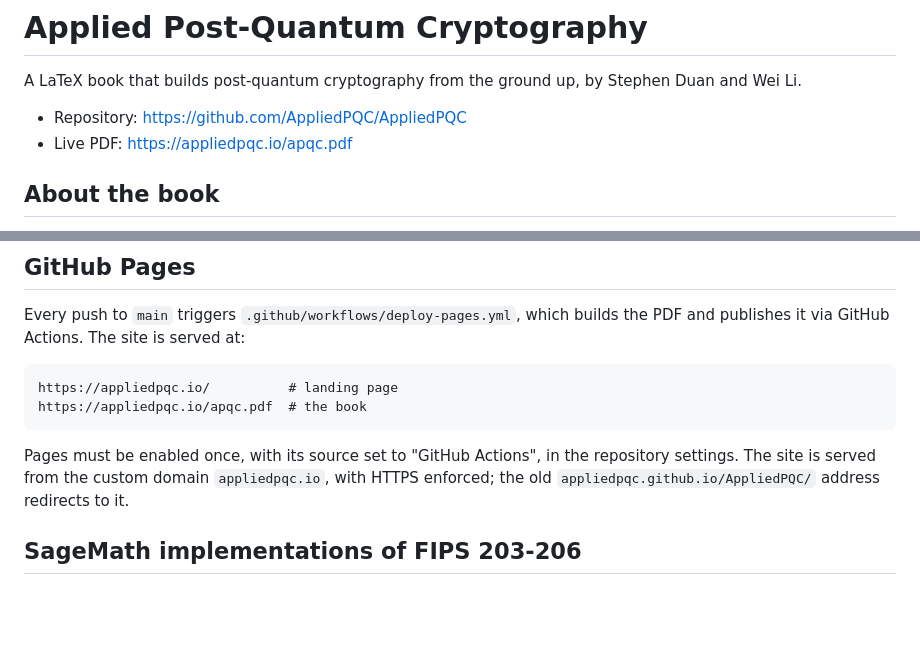
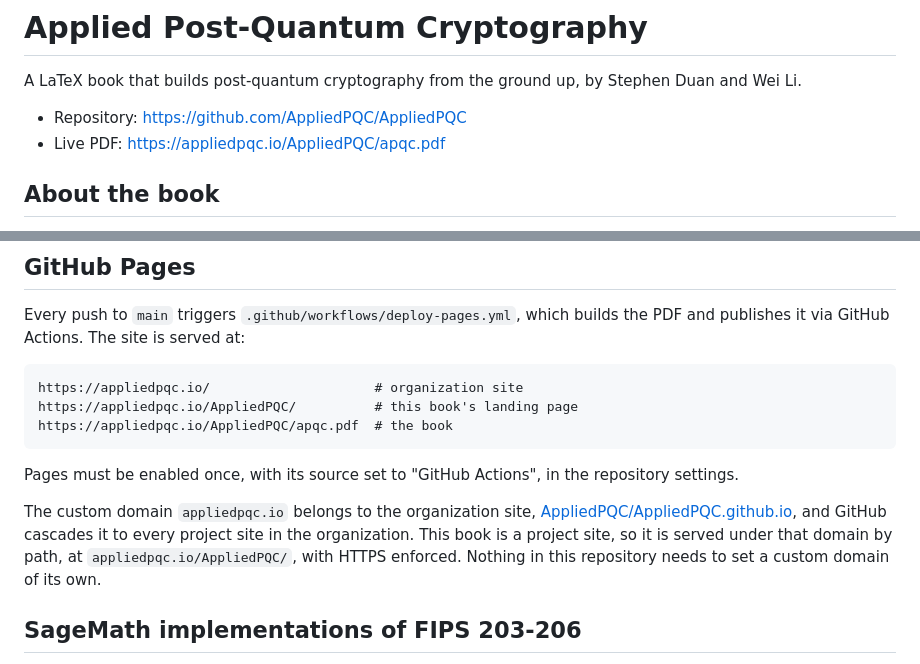
Before and after one commit to AppliedPQC/AppliedPQC, a Markdown page: README.md, 2 parts joined by grey strips. Drawn GitHub-style; blank space fills up the shorter version.

Commit message:
Update the published URLs for the organization site
appliedpqc.io now belongs to the organization site rather than to this
repository, and GitHub cascades that custom domain to every project site
in the organization. This book is a project site, so it is served at
appliedpqc.io/AppliedPQC/ and its PDF at appliedpqc.io/AppliedPQC/apqc.pdf.

This repository therefore no longer sets a custom domain of its own; the
README's GitHub Pages section is rewritten to describe that arrangement
instead of the previous one.

````diff
--- a/README.md
+++ b/README.md
@@ -4,7 +4,7 @@ A LaTeX book that builds post-quantum cryptography from the ground up, by
 Stephen Duan and Wei Li.
 
 - Repository: https://github.com/AppliedPQC/AppliedPQC
-- Live PDF: https://appliedpqc.io/apqc.pdf
+- Live PDF: https://appliedpqc.io/AppliedPQC/apqc.pdf
 
 ## About the book
 
@@ -57,14 +57,20 @@ Every push to `main` triggers `.github/workflows/deploy-pages.yml`, which
 builds the PDF and publishes it via GitHub Actions. The site is served at:
 
 ```text
-https://appliedpqc.io/          # landing page
-https://appliedpqc.io/apqc.pdf  # the book
+https://appliedpqc.io/                     # organization site
+https://appliedpqc.io/AppliedPQC/          # this book's landing page
+https://appliedpqc.io/AppliedPQC/apqc.pdf  # the book
 ```
 
 Pages must be enabled once, with its source set to "GitHub Actions", in the
-repository settings. The site is served from the custom domain
-`appliedpqc.io`, with HTTPS enforced; the old
-`appliedpqc.github.io/AppliedPQC/` address redirects to it.
+repository settings.
+
+The custom domain `appliedpqc.io` belongs to the organization site,
+[AppliedPQC/AppliedPQC.github.io](https://github.com/AppliedPQC/AppliedPQC.github.io),
+and GitHub cascades it to every project site in the organization. This book is
+a project site, so it is served under that domain by path, at
+`appliedpqc.io/AppliedPQC/`, with HTTPS enforced. Nothing in this repository
+needs to set a custom domain of its own.
 
 ## SageMath implementations of FIPS 203-206
 
````
